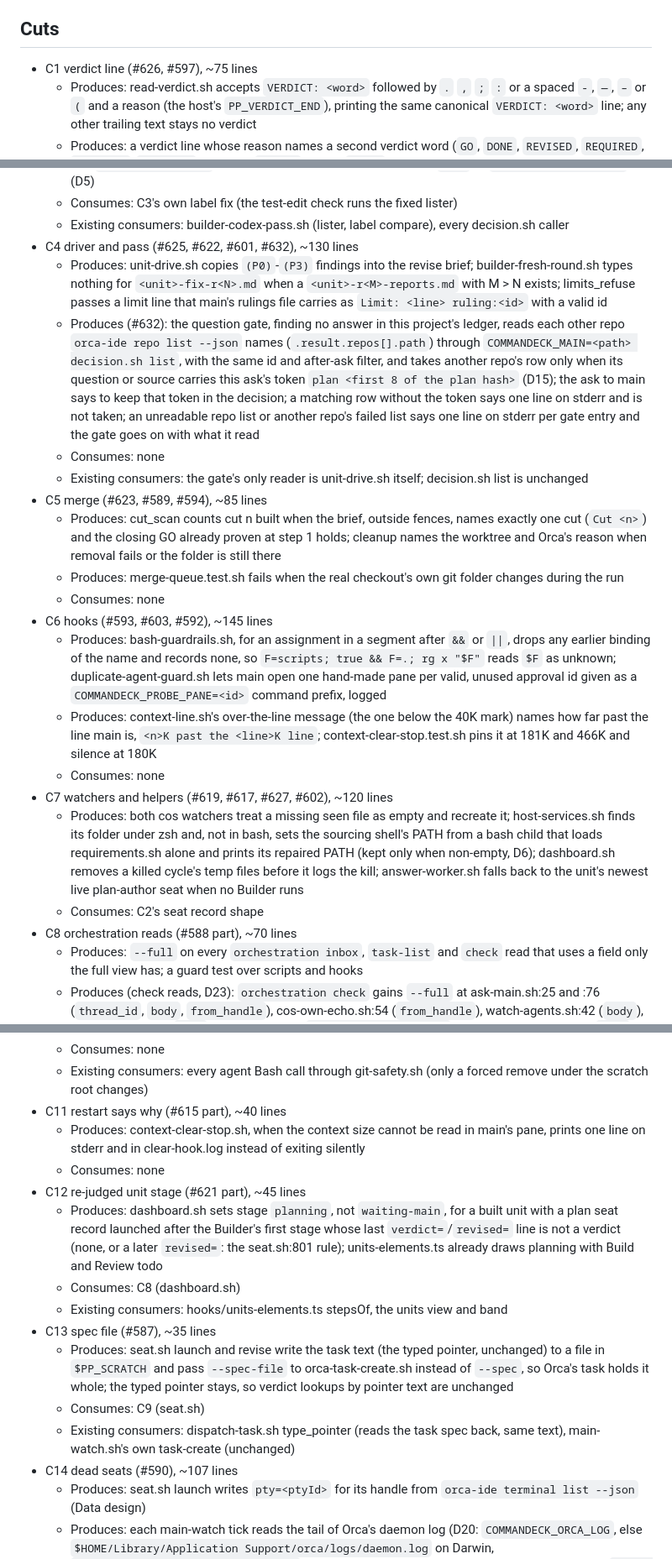
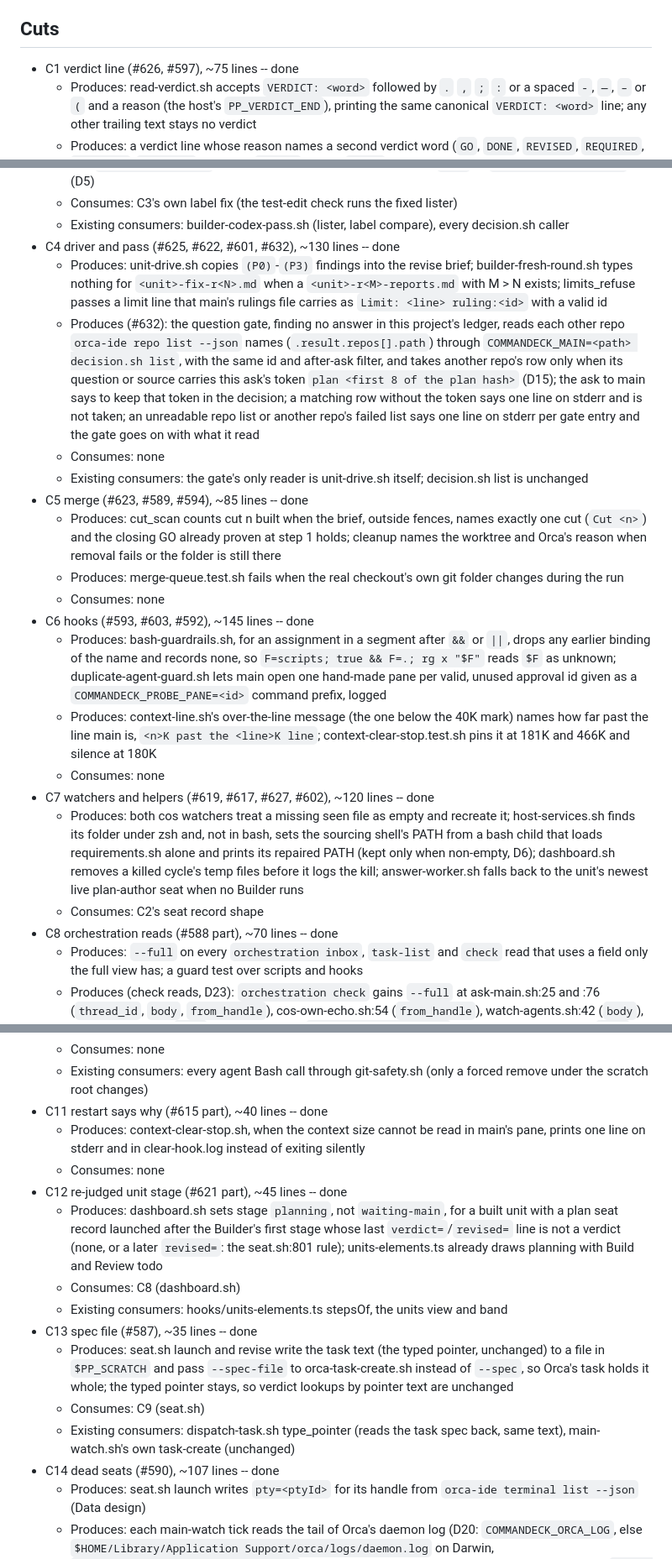
Before and after one commit to pushprove-max/Commandeck, a Markdown page: .claude/plans/commandeck-open-2026-11-03.md, 3 parts joined by grey strips. Shown at 84% size. GitHub-like rendering.

Commit message:
chore(plan): mark the cuts commandeck-open-2026-11-03 built

```diff
--- a/.claude/plans/commandeck-open-2026-11-03.md
+++ b/.claude/plans/commandeck-open-2026-11-03.md
@@ -91,7 +91,7 @@ The order asks for every open plugin issue in one unit. Triage read all 55 open
 
 ## Cuts
 
-- C1 verdict line (#626, #597), ~75 lines
+- C1 verdict line (#626, #597), ~75 lines -- done
   - Produces: read-verdict.sh accepts `VERDICT: <word>` followed by `.` `,` `;` `:` or a spaced `-`, `—`, `–` or `(` and a reason (the host's `PP_VERDICT_END`), printing the same canonical `VERDICT: <word>` line; any other trailing text stays no verdict
   - Produces: a verdict line whose reason names a second verdict word (`GO`, `DONE`, `REVISED`, `REQUIRED`, `APPROVED`, `REJECTED`, after any `[A-Z-]` run, so `NO-GO` too) is a choice list and no verdict, in the pane scan (the host's `PP_VERDICT_CHOICE`, a `VERDICT_CHOICE` beside VERDICT_RE) and in both session-log jq regexes (the host's negative lookahead): `VERDICT: GO,NO-GO`, `VERDICT: GO, NO-GO`, `VERDICT: GO (or NO-GO)` read no verdict, never GO
   - Bad input: trailing text is the parse's bad input: a choice list spaced and unspaced, `GO or NO-GO`, `GO means` (four read-verdict.test.sh cases); empty or absent is today's no verdict, unchanged
@@ -113,23 +113,23 @@ The order asks for every open plugin issue in one unit. Triage read all 55 open
   - Produces: decision.sh dup never matches two push asks whose tip suffixes differ; answer sends main one `to-main.sh answer` message when the decision's source is `main` or `decision.sh push-ask` (D5)
   - Consumes: C3's own label fix (the test-edit check runs the fixed lister)
   - Existing consumers: builder-codex-pass.sh (lister, label compare), every decision.sh caller
-- C4 driver and pass (#625, #622, #601, #632), ~130 lines
+- C4 driver and pass (#625, #622, #601, #632), ~130 lines -- done
   - Produces: unit-drive.sh copies `(P0)`-`(P3)` findings into the revise brief; builder-fresh-round.sh types nothing for `<unit>-fix-r<N>.md` when a `<unit>-r<M>-reports.md` with M > N exists; limits_refuse passes a limit line that main's rulings file carries as `Limit: <line> ruling:<id>` with a valid id
   - Produces (#632): the question gate, finding no answer in this project's ledger, reads each other repo `orca-ide repo list --json` names (`.result.repos[].path`) through `COMMANDECK_MAIN=<path> decision.sh list`, with the same id and after-ask filter, and takes another repo's row only when its question or source carries this ask's token `plan <first 8 of the plan hash>` (D15); the ask to main says to keep that token in the decision; a matching row without the token says one line on stderr and is not taken; an unreadable repo list or another repo's failed list says one line on stderr per gate entry and the gate goes on with what it read
   - Consumes: none
   - Existing consumers: the gate's only reader is unit-drive.sh itself; decision.sh list is unchanged
-- C5 merge (#623, #589, #594), ~85 lines
+- C5 merge (#623, #589, #594), ~85 lines -- done
   - Produces: cut_scan counts cut n built when the brief, outside fences, names exactly one cut (`Cut <n>`) and the closing GO already proven at step 1 holds; cleanup names the worktree and Orca's reason when removal fails or the folder is still there
   - Produces: merge-queue.test.sh fails when the real checkout's own git folder changes during the run
   - Consumes: none
-- C6 hooks (#593, #603, #592), ~145 lines
+- C6 hooks (#593, #603, #592), ~145 lines -- done
   - Produces: bash-guardrails.sh, for an assignment in a segment after `&&` or `||`, drops any earlier binding of the name and records none, so `F=scripts; true && F=.; rg x "$F"` reads `$F` as unknown; duplicate-agent-guard.sh lets main open one hand-made pane per valid, unused approval id given as a `COMMANDECK_PROBE_PANE=<id>` command prefix, logged
   - Produces: context-line.sh's over-the-line message (the one below the 40K mark) names how far past the line main is, `<n>K past the <line>K line`; context-clear-stop.test.sh pins it at 181K and 466K and silence at 180K
   - Consumes: none
-- C7 watchers and helpers (#619, #617, #627, #602), ~120 lines
+- C7 watchers and helpers (#619, #617, #627, #602), ~120 lines -- done
   - Produces: both cos watchers treat a missing seen file as empty and recreate it; host-services.sh finds its folder under zsh and, not in bash, sets the sourcing shell's PATH from a bash child that loads requirements.sh alone and prints its repaired PATH (kept only when non-empty, D6); dashboard.sh removes a killed cycle's temp files before it logs the kill; answer-worker.sh falls back to the unit's newest live plan-author seat when no Builder runs
   - Consumes: C2's seat record shape
-- C8 orchestration reads (#588 part), ~70 lines
+- C8 orchestration reads (#588 part), ~70 lines -- done
   - Produces: `--full` on every `orchestration inbox`, `task-list` and `check` read that uses a field only the full view has; a guard test over scripts and hooks
   - Produces (check reads, D23): `orchestration check` gains `--full` at ask-main.sh:25 and :76 (`thread_id`, `body`, `from_handle`), cos-own-echo.sh:54 (`from_handle`), watch-agents.sh:42 (`body`), inbox-drain.sh:68 (`body`; its sender reads `.from_handle // .from`, since the full row has no `from`) and orca-wait.sh:531 and :533 (`from_handle`, `body`); the worker-brief lines at builder-codex-pass.sh:2464 and builder-add-work.sh:66 that name check's `.result.dispatchId` add `--full`; await-agents.sh:67 reads only `.type`, which the concise row has, and is unchanged
   - Builder check before C8: send this pane a status probe and run `orca-ide orchestration check --terminal <own handle> --wait --timeout-ms 2000 --full --json`; if `.result.deliveryId` is present, ask-main.sh's loop is unchanged beyond `--full`; if absent, ask-main.sh:81 breaks only on an empty batch and acks only when a deliveryId was read, so a batch holding the answer is printed, never dropped
@@ -151,18 +151,18 @@ The order asks for every open plugin issue in one unit. Triage read all 55 open
   - Catches: stale helper and scratch copies left by a missed removal (#591's about 70 in three days), never unmerged commits
   - Consumes: none
   - Existing consumers: every agent Bash call through git-safety.sh (only a forced remove under the scratch root changes)
-- C11 restart says why (#615 part), ~40 lines
+- C11 restart says why (#615 part), ~40 lines -- done
   - Produces: context-clear-stop.sh, when the context size cannot be read in main's pane, prints one line on stderr and in clear-hook.log instead of exiting silently
   - Consumes: none
-- C12 re-judged unit stage (#621 part), ~45 lines
+- C12 re-judged unit stage (#621 part), ~45 lines -- done
   - Produces: dashboard.sh sets stage `planning`, not `waiting-main`, for a built unit with a plan seat record launched after the Builder's first stage whose last `verdict=`/`revised=` line is not a verdict (none, or a later `revised=`: the seat.sh:801 rule); units-elements.ts already draws planning with Build and Review todo
   - Consumes: C8 (dashboard.sh)
   - Existing consumers: hooks/units-elements.ts stepsOf, the units view and band
-- C13 spec file (#587), ~35 lines
+- C13 spec file (#587), ~35 lines -- done
   - Produces: seat.sh launch and revise write the task text (the typed pointer, unchanged) to a file in `$PP_SCRATCH` and pass `--spec-file` to orca-task-create.sh instead of `--spec`, so Orca's task holds it whole; the typed pointer stays, so verdict lookups by pointer text are unchanged
   - Consumes: C9 (seat.sh)
   - Existing consumers: dispatch-task.sh type_pointer (reads the task spec back, same text), main-watch.sh's own task-create (unchanged)
-- C14 dead seats (#590), ~107 lines
+- C14 dead seats (#590), ~107 lines -- done
   - Produces: seat.sh launch writes `pty=<ptyId>` for its handle from `orca-ide terminal list --json` (Data design)
   - Produces: each main-watch tick reads the tail of Orca's daemon log (D20: `COMMANDECK_ORCA_LOG`, else `$HOME/Library/Application Support/orca/logs/daemon.log` on Darwin, `$HOME/.config/orca/logs/daemon.log` elsewhere), one JSON object per line, taking rows with `event == "session-exited"` whose `sessionId` equals a seat's `pty=` exactly and whose `ts` is at or after its launch, then keeping only the latest such row per sessionId, and only then dropping it when its `cause` is `operator_close` (D11: an `unknown` row followed by an `operator_close` row is an operator close); a non-Builder seat whose current episode has no finish (D21), whose pane is not in the terminal list and whose latest exit row survives gets one main-watch item naming the seat and its unit, posted through the existing `post <key> "" ... once` path with an empty task argument (Data design), no mark file of its own
   - Produces (D21): a seat's current episode has a finish when any holds: its record's last `verdict=`/`revised=` line is a verdict (the seat.sh:801 rule; a revise appends `revised=`, so an old verdict stops counting); main-watch's own state for its current task (`$ST/kind-seat-<handle>-<task>`, the key seat() writes, main-watch.sh:1188; revise replaces `task=`, so the key is new) holds `finished`, never `silent` or any other word (main-watch.sh:1263-1266); the seat-bound report reader finds a finish in its session log: `read-verdict.sh <handle> 5 <worktree> <agent> "" "" "" <launched>` prints a `VERDICT:` or `-DONE` line (has_result's test, main-watch.sh:726-731, bound by the seat's worktree, agent and launch epoch, so the log is read with the pane gone: settled in Assumptions), and for a revised seat (its record's last `revised=` names its current task) only when `revised_ran <worktree> <revised task> <launched>` (main-watch.sh:1182) says the revised prompt landed, since the reader takes the answer after the session's latest prompt, which before that is the old task's; no other reader and no `--state` result counts
```
Also changed, not shown: other parts of .claude/plans/commandeck-open-2026-11-03.md (+7 -7 lines).
